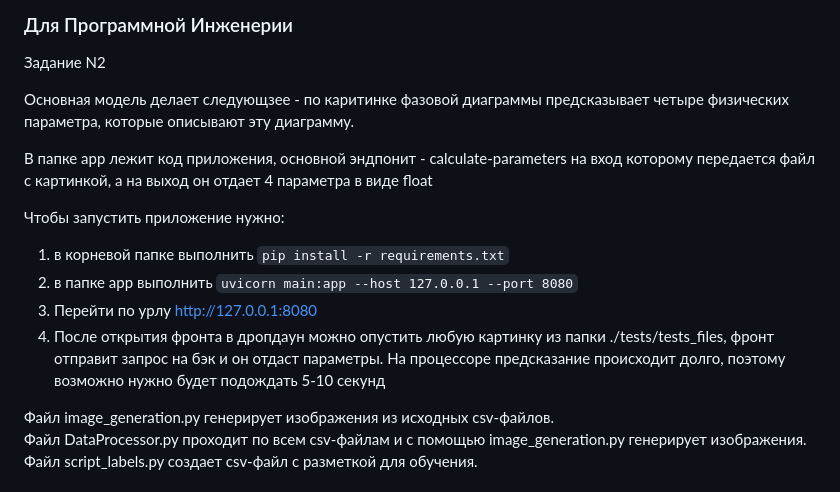
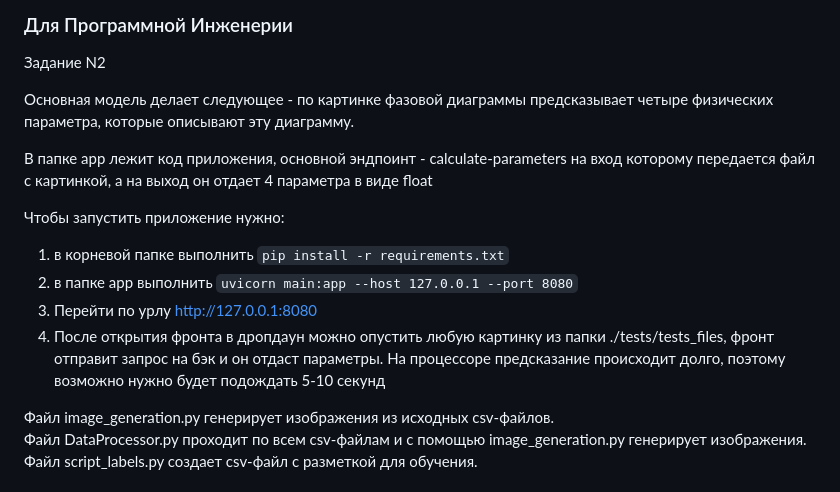
Before and after one commit to gaguri/Project-superconductor, a Markdown page: README.md, the part around the change. Rendered like a GitHub page.

```diff
--- a/README.md
+++ b/README.md
@@ -4,15 +4,15 @@
 
 Задание N2
 
-Основная модель делает следующзее - по каритинке фазовой диаграммы предсказывает четыре физических параметра, которые описывают эту диаграмму.
+Основная модель делает следующее - по картинке фазовой диаграммы предсказывает четыре физических параметра, которые описывают эту диаграмму.
 
-В папке app лежит код приложения, основной эндпонит - calculate-parameters на вход которому передается файл с картинкой, а на выход он отдает 4 параметра в виде float
+В папке app лежит код приложения, основной эндпоинт - calculate-parameters на вход которому передается файл с картинкой, а на выход он отдает 4 параметра в виде float
 
 Чтобы запустить приложение нужно:
 1. в корневой папке выполнить `pip install -r requirements.txt`
 2. в папке app выполнить `uvicorn main:app --host 127.0.0.1 --port 8080`
 3. Перейти по урлу http://127.0.0.1:8080
-4. После открытия фронта в дропдаун можно опустить любую картинку из папки ./tests/tests_files, фронт отправит запрос на бэк и он  отдаст параметры. На процессоре предсказание происходит долго, поэтому возможно нужно будет подождать 5-10 секунд
+4. После открытия фронта в дропдаун можно опустить любую картинку из папки ./tests/tests_files, фронт отправит запрос на бэк и он отдаст параметры. На процессоре предсказание происходит долго, поэтому возможно нужно будет подождать 5-10 секунд
 
 
 Файл image_generation.py генерирует изображения из исходных csv-файлов.
```
